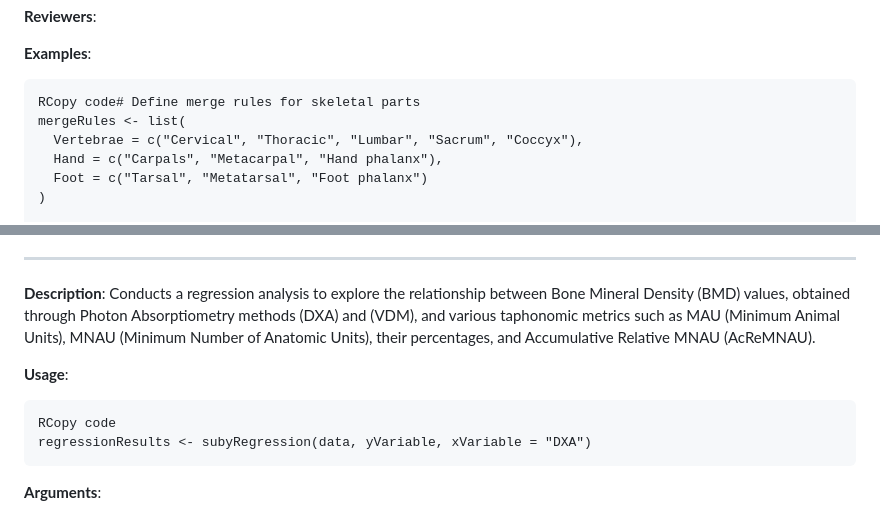
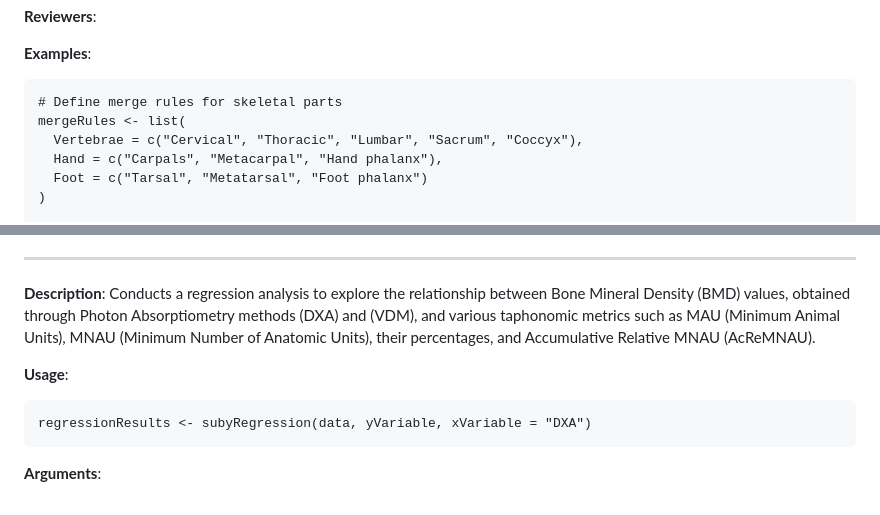
Before and after one commit to ajcanepa/Hominin_skeletal_part_abundances, a Markdown page: TaphonomyR/Reference Manual.md, 2 parts joined by grey strips. GitHub-like rendering.

````diff
--- a/TaphonomyR/Reference Manual.md
+++ b/TaphonomyR/Reference Manual.md
@@ -466,7 +466,7 @@ consolidatedData <- mergeSkeletalSubcategories(data, mergeRules)
 **Examples**:
 
 ```
-RCopy code# Define merge rules for skeletal parts
+# Define merge rules for skeletal parts
 mergeRules <- list(
   Vertebrae = c("Cervical", "Thoracic", "Lumbar", "Sacrum", "Coccyx"),
   Hand = c("Carpals", "Metacarpal", "Hand phalanx"),
@@ -1040,7 +1040,6 @@ plot_pca		Convert loaded MNE values into common derived variables
 **Usage**:
 
 ```
-RCopy code
 regressionResults <- subyRegression(data, yVariable, xVariable = "DXA")
 ```
 
````
